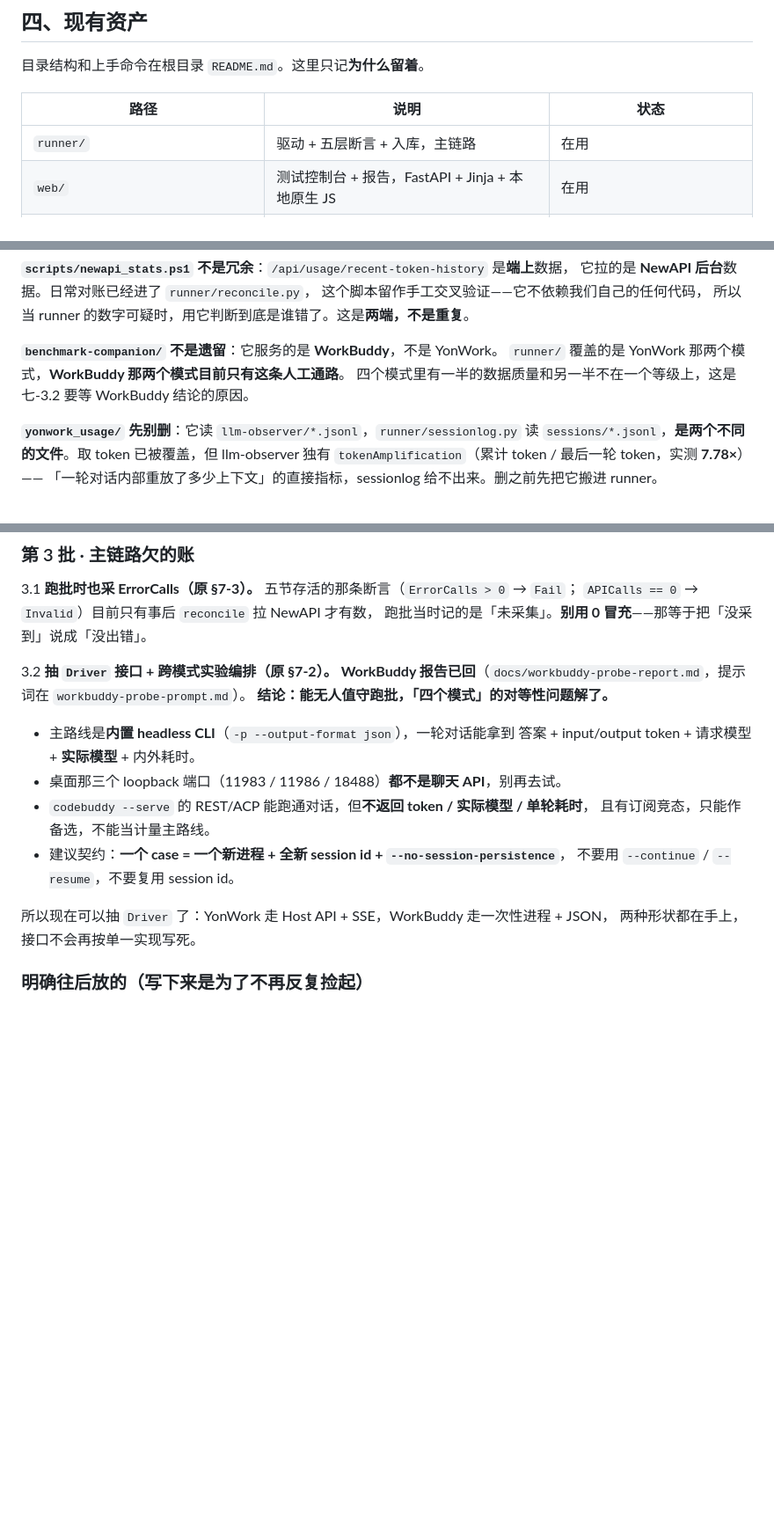
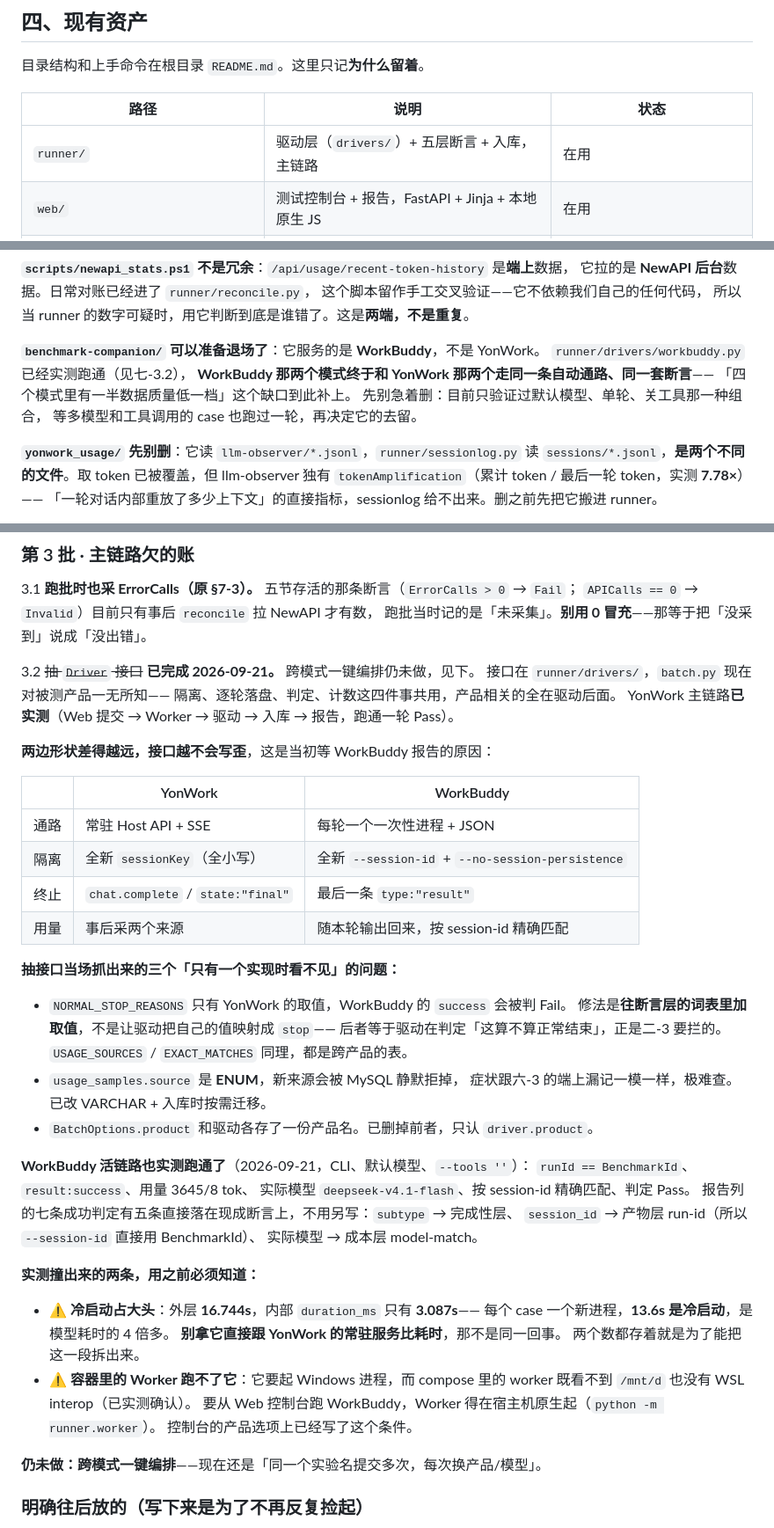
Before and after one commit to leorxx11/yonwork-benchmark, a Markdown page: CLAUDE.md, 3 parts joined by grey strips. Shown at 88% size. Rendered like a GitHub page; blank space fills up the shorter version.

Commit message:
docs: 七-3.2 结项，记下 WorkBuddy 实测数据与两条约束

```diff
--- a/CLAUDE.md
+++ b/CLAUDE.md
@@ -115,7 +115,7 @@ powershell.exe -NoProfile -Command "Get-CimInstance Win32_Process -Filter \"Name
 
 | 路径 | 说明 | 状态 |
 |---|---|---|
-| `runner/` | 驱动 + 五层断言 + 入库，主链路 | 在用 |
+| `runner/` | 驱动层（`drivers/`）+ 五层断言 + 入库，主链路 | 在用 |
 | `web/` | 测试控制台 + 报告，FastAPI + Jinja + 本地原生 JS | 在用 |
 | `infra/` | 结果库 MySQL 8.4（:3307），JSONL 可随时重放 | 在用 |
 | `newapi/` | **被测对象**的模型网关（:3000），不是我们的基础设施 | 在用 |
@@ -134,9 +134,12 @@ powershell.exe -NoProfile -Command "Get-CimInstance Win32_Process -Filter \"Name
 这个脚本留作手工交叉验证——它不依赖我们自己的任何代码，
 所以当 runner 的数字可疑时，用它判断到底是谁错了。这是**两端，不是重复**。
 
-**`benchmark-companion/` 不是遗留**：它服务的是 **WorkBuddy**，不是 YonWork。
-`runner/` 覆盖的是 YonWork 那两个模式，**WorkBuddy 那两个模式目前只有这条人工通路**。
-四个模式里有一半的数据质量和另一半不在一个等级上，这是七-3.2 要等 WorkBuddy 结论的原因。
+**`benchmark-companion/` 可以准备退场了**：它服务的是 **WorkBuddy**，不是 YonWork。
+`runner/drivers/workbuddy.py` 已经实测跑通（见七-3.2），
+**WorkBuddy 那两个模式终于和 YonWork 那两个走同一条自动通路、同一套断言**——
+「四个模式里有一半数据质量低一档」这个缺口到此补上。
+先别急着删：目前只验证过默认模型、单轮、关工具那一种组合，
+等多模型和工具调用的 case 也跑过一轮，再决定它的去留。
 
 **`yonwork_usage/` 先别删**：它读 `llm-observer/*.jsonl`，`runner/sessionlog.py` 读
 `sessions/*.jsonl`，**是两个不同的文件**。取 token 已被覆盖，但 llm-observer 独有
@@ -452,19 +455,47 @@ MutationObserver 看不到点击。T2=0.1ms 已说明这段没有可感知延迟
    `APICalls == 0` → `Invalid`）目前只有事后 `reconcile` 拉 NewAPI 才有数，
    跑批当时记的是「未采集」。**别用 0 冒充**——那等于把「没采到」说成「没出错」。
 
-3.2 **抽 `Driver` 接口 + 跨模式实验编排（原 §7-2）。**
-   **WorkBuddy 报告已回**（`docs/workbuddy-probe-report.md`，提示词在 `workbuddy-probe-prompt.md`）。
-   **结论：能无人值守跑批，「四个模式」的对等性问题解了。**
-   - 主路线是**内置 headless CLI**（`-p --output-format json`），一轮对话能拿到
-     答案 + input/output token + 请求模型 + **实际模型** + 内外耗时。
-   - 桌面那三个 loopback 端口（11983 / 11986 / 18488）**都不是聊天 API**，别再去试。
-   - `codebuddy --serve` 的 REST/ACP 能跑通对话，但**不返回 token / 实际模型 / 单轮耗时**，
-     且有订阅竞态，只能作备选，不能当计量主路线。
-   - 建议契约：**一个 case = 一个新进程 + 全新 session id + `--no-session-persistence`**，
-     不要用 `--continue` / `--resume`，不要复用 session id。
+3.2 ~~抽 `Driver` 接口~~ **已完成 2026-09-21。** 跨模式一键编排仍未做，见下。
+   接口在 `runner/drivers/`，`batch.py` 现在对被测产品一无所知——
+   隔离、逐轮落盘、判定、计数这四件事共用，产品相关的全在驱动后面。
+   YonWork 主链路**已实测**（Web 提交 → Worker → 驱动 → 入库 → 报告，跑通一轮 Pass）。
 
-   所以现在可以抽 `Driver` 了：YonWork 走 Host API + SSE，WorkBuddy 走一次性进程 + JSON，
-   两种形状都在手上，接口不会再按单一实现写死。
+   **两边形状差得越远，接口越不会写歪**，这是当初等 WorkBuddy 报告的原因：
+
+   | | YonWork | WorkBuddy |
+   |---|---|---|
+   | 通路 | 常驻 Host API + SSE | 每轮一个一次性进程 + JSON |
+   | 隔离 | 全新 `sessionKey`（全小写） | 全新 `--session-id` + `--no-session-persistence` |
+   | 终止 | `chat.complete` / `state:"final"` | 最后一条 `type:"result"` |
+   | 用量 | 事后采两个来源 | 随本轮输出回来，按 session-id 精确匹配 |
+
+   **抽接口当场抓出来的三个「只有一个实现时看不见」的问题：**
+   - `NORMAL_STOP_REASONS` 只有 YonWork 的取值，WorkBuddy 的 `success` 会被判 Fail。
+     修法是**往断言层的词表里加取值**，不是让驱动把自己的值映射成 `stop`——
+     后者等于驱动在判定「这算不算正常结束」，正是二-3 要拦的。
+     `USAGE_SOURCES` / `EXACT_MATCHES` 同理，都是跨产品的表。
+   - `usage_samples.source` 是 **ENUM**，新来源会被 MySQL 静默拒掉，
+     症状跟六-3 的端上漏记一模一样，极难查。已改 VARCHAR + 入库时按需迁移。
+   - `BatchOptions.product` 和驱动各存了一份产品名。已删掉前者，只认 `driver.product`。
+
+   **WorkBuddy 活链路也实测跑通了**（2026-09-21，CLI、默认模型、`--tools ''`）：
+   `runId == BenchmarkId`、`result:success`、用量 3645/8 tok、
+   实际模型 `deepseek-v4.1-flash`、按 session-id 精确匹配、判定 Pass。
+   报告列的七条成功判定有五条直接落在现成断言上，不用另写：`subtype` → 完成性层、
+   `session_id` → 产物层 run-id（所以 `--session-id` 直接用 BenchmarkId）、
+   实际模型 → 成本层 model-match。
+
+   **实测撞出来的两条，用之前必须知道：**
+   - ⚠️ **冷启动占大头**：外层 **16.744s**，内部 `duration_ms` 只有 **3.087s**——
+     每个 case 一个新进程，**13.6s 是冷启动**，是模型耗时的 4 倍多。
+     **别拿它直接跟 YonWork 的常驻服务比耗时**，那不是同一回事。
+     两个数都存着就是为了能把这一段拆出来。
+   - ⚠️ **容器里的 Worker 跑不了它**：它要起 Windows 进程，而 compose 里的 worker
+     既看不到 `/mnt/d` 也没有 WSL interop（已实测确认）。
+     要从 Web 控制台跑 WorkBuddy，Worker 得在宿主机原生起（`python -m runner.worker`）。
+     控制台的产品选项上已经写了这个条件。
+
+   **仍未做：跨模式一键编排**——现在还是「同一个实验名提交多次，每次换产品/模型」。
 
 ### 明确往后放的（写下来是为了不再反复捡起）
 
```
Also changed, not shown: other parts of CLAUDE.md (+1 -1 lines).
